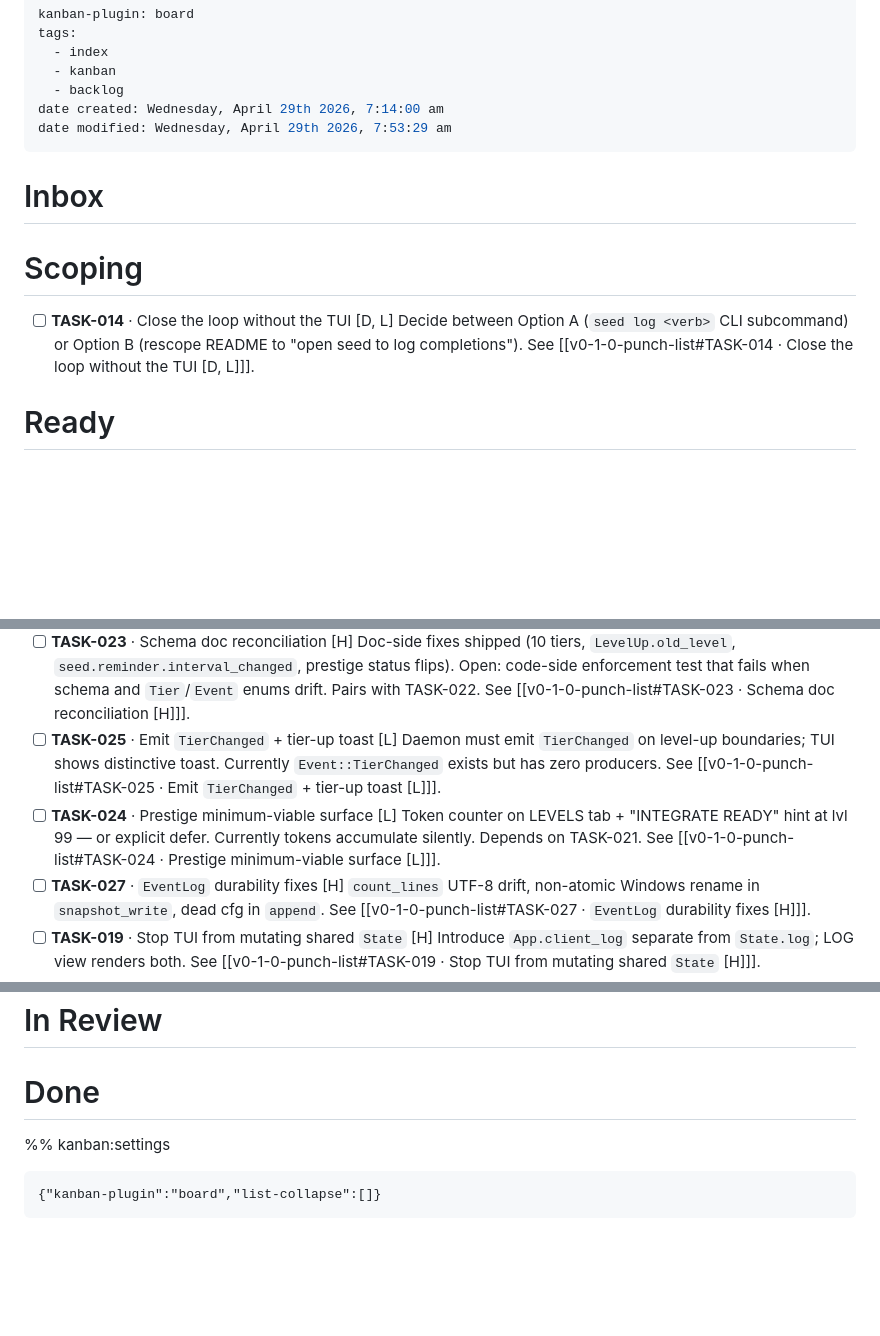
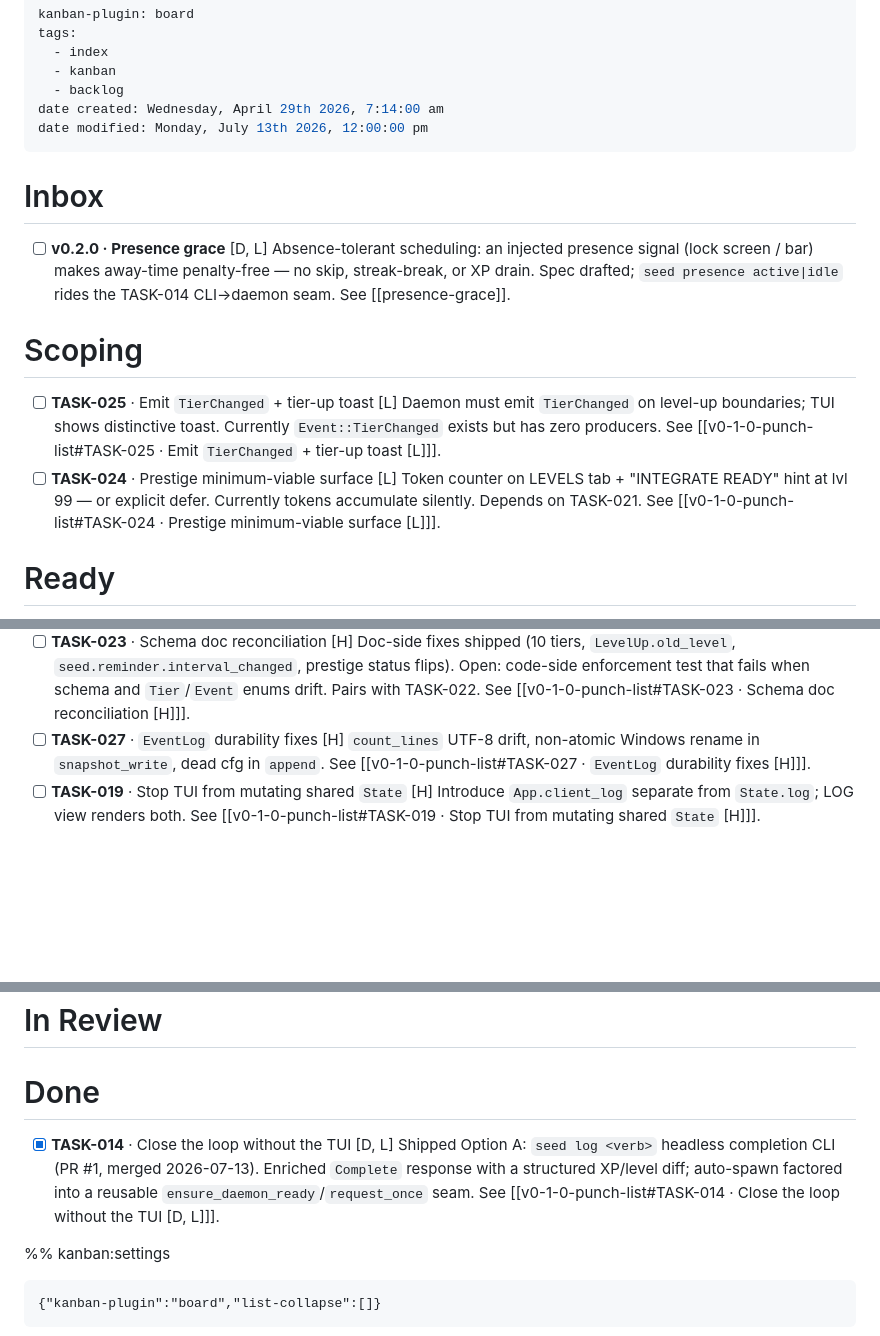
Before and after one commit to mads-jm/seed, a Markdown page: seed - docs/00 index/BACKLOG.kanban.md, 3 parts joined by grey strips. Rendered like a GitHub page; blank space fills up the shorter version.

Commit message:
docs(backlog): TASK-014 done; queue phase-1 dopamine surfaces; add presence-grace card

````diff
--- a/seed - docs/00 index/BACKLOG.kanban.md
+++ b/seed - docs/00 index/BACKLOG.kanban.md
@@ -5,15 +5,20 @@ tags:
   - kanban
   - backlog
 date created: Wednesday, April 29th 2026, 7:14:00 am
-date modified: Wednesday, April 29th 2026, 7:53:29 am
+date modified: Monday, July 13th 2026, 12:00:00 pm
 ---
 
 # Inbox
 
+- [ ] __v0.2.0 · Presence grace__ [D, L]
+  Absence-tolerant scheduling: an injected presence signal (lock screen / bar) makes away-time penalty-free — no skip, streak-break, or XP drain. Spec drafted; `seed presence active|idle` rides the TASK-014 CLI→daemon seam. See [[presence-grace]].
+
 # Scoping
 
-- [ ] __TASK-014__ · Close the loop without the TUI [D, L]
-  Decide between Option A (`seed log <verb>` CLI subcommand) or Option B (rescope README to "open seed to log completions"). See [[v0-1-0-punch-list#TASK-014 · Close the loop without the TUI [D, L]]].
+- [ ] __TASK-025__ · Emit `TierChanged` + tier-up toast [L]
+  Daemon must emit `TierChanged` on level-up boundaries; TUI shows distinctive toast. Currently `Event::TierChanged` exists but has zero producers. See [[v0-1-0-punch-list#TASK-025 · Emit `TierChanged` + tier-up toast [L]]].
+- [ ] __TASK-024__ · Prestige minimum-viable surface [L]
+  Token counter on LEVELS tab + "INTEGRATE READY" hint at lvl 99 — or explicit defer. Currently tokens accumulate silently. Depends on TASK-021. See [[v0-1-0-punch-list#TASK-024 · Prestige minimum-viable surface [L]]].
 
 # Ready
 
@@ -31,10 +36,6 @@ date modified: Wednesday, April 29th 2026, 7:53:29 am
   Define event kinds once; derive `is_known_kind` and `event_kind` from that single source. Pairs with TASK-021. See [[v0-1-0-punch-list#TASK-022 · Single source of truth for event kinds [H]]].
 - [ ] __TASK-023__ · Schema doc reconciliation [H]
   Doc-side fixes shipped (10 tiers, `LevelUp.old_level`, `seed.reminder.interval_changed`, prestige status flips). Open: code-side enforcement test that fails when schema and `Tier`/`Event` enums drift. Pairs with TASK-022. See [[v0-1-0-punch-list#TASK-023 · Schema doc reconciliation [H]]].
-- [ ] __TASK-025__ · Emit `TierChanged` + tier-up toast [L]
-  Daemon must emit `TierChanged` on level-up boundaries; TUI shows distinctive toast. Currently `Event::TierChanged` exists but has zero producers. See [[v0-1-0-punch-list#TASK-025 · Emit `TierChanged` + tier-up toast [L]]].
-- [ ] __TASK-024__ · Prestige minimum-viable surface [L]
-  Token counter on LEVELS tab + "INTEGRATE READY" hint at lvl 99 — or explicit defer. Currently tokens accumulate silently. Depends on TASK-021. See [[v0-1-0-punch-list#TASK-024 · Prestige minimum-viable surface [L]]].
 - [ ] __TASK-027__ · `EventLog` durability fixes [H]
   `count_lines` UTF-8 drift, non-atomic Windows rename in `snapshot_write`, dead cfg in `append`. See [[v0-1-0-punch-list#TASK-027 · `EventLog` durability fixes [H]]].
 - [ ] __TASK-019__ · Stop TUI from mutating shared `State` [H]
@@ -57,6 +58,9 @@ date modified: Wednesday, April 29th 2026, 7:53:29 am
 
 # Done
 
+- [x] __TASK-014__ · Close the loop without the TUI [D, L]
+  Shipped Option A: `seed log <verb>` headless completion CLI (PR #1, merged 2026-07-13). Enriched `Complete` response with a structured XP/level diff; auto-spawn factored into a reusable `ensure_daemon_ready`/`request_once` seam. See [[v0-1-0-punch-list#TASK-014 · Close the loop without the TUI [D, L]]].
+
 %% kanban:settings
 
 ```
````
